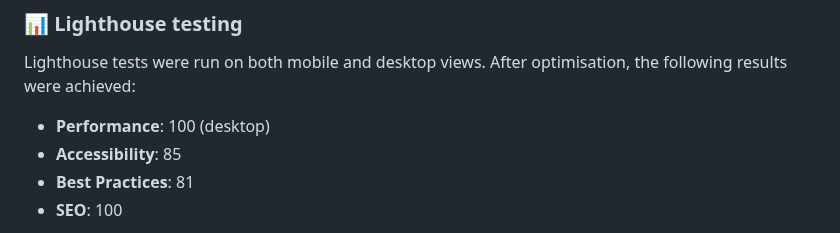
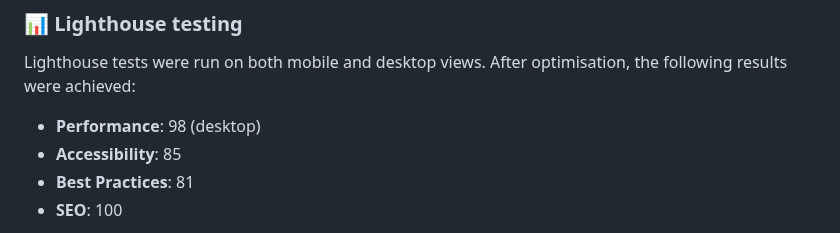
Before and after one commit to xAlex-an/mental-health-awareness, a Markdown page: README.md, the part around the change. Drawn GitHub-style.

Commit message:
fix: update Readme

```diff
--- a/README.md
+++ b/README.md
@@ -148,7 +148,7 @@ The layout adapts correctly on all screen sizes and resolutions. Font sizes, spa
 
 Lighthouse tests were run on both mobile and desktop views. After optimisation, the following results were achieved:
 
-- **Performance**: 100 (desktop)
+- **Performance**: 98 (desktop)
 - **Accessibility**: 85
 - **Best Practices**: 81
 - **SEO**: 100
```
